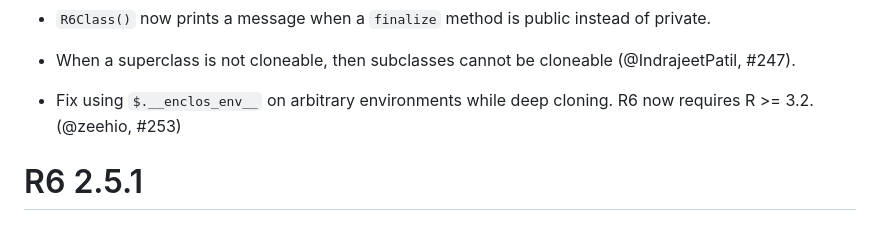
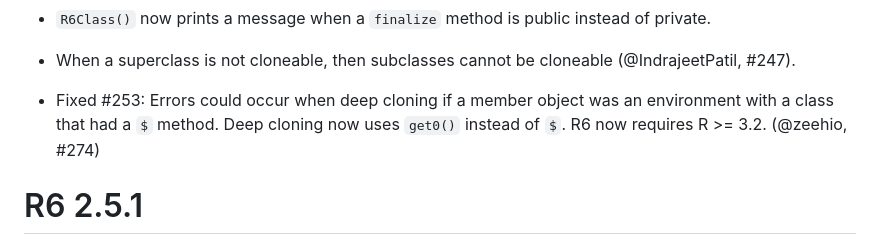
Before and after one commit to r-lib/R6, a Markdown page: NEWS.md, the part around the change. Drawn GitHub-style.

Commit message:
Update NEWS.md
Co-authored-by: Winston Chang <winston@stdout.org>

```diff
--- a/NEWS.md
+++ b/NEWS.md
@@ -7,8 +7,7 @@ R6 2.5.1.9000
 
 * When a superclass is not cloneable, then subclasses cannot be cloneable (@IndrajeetPatil, #247).
 
-* Fix using `$.__enclos_env__` on arbitrary environments while deep cloning.
-  R6 now requires R >= 3.2. (@zeehio, #253)
+* Fixed #253: Errors could occur when deep cloning if a member object was an environment with a class that had a `$` method. Deep cloning now uses `get0()` instead of `$`. R6 now requires R >= 3.2. (@zeehio, #274)
 
 R6 2.5.1
 ========
```
